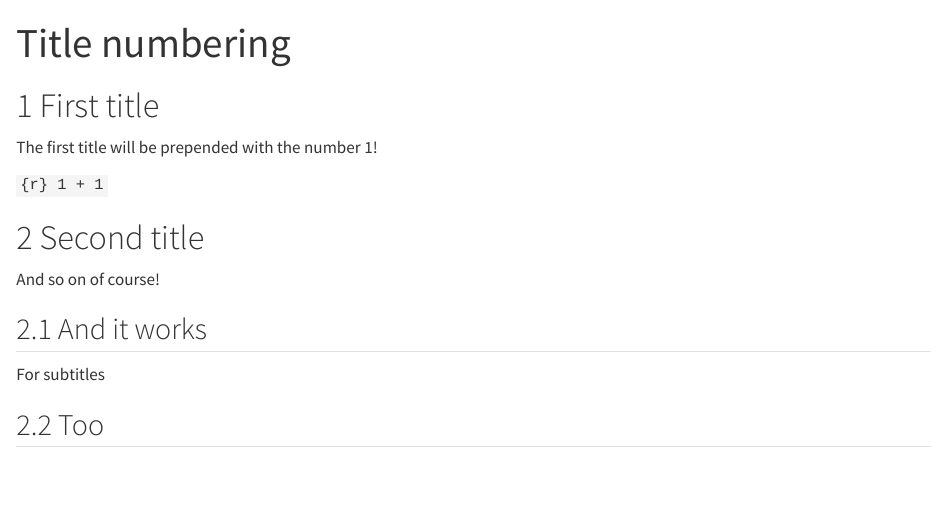
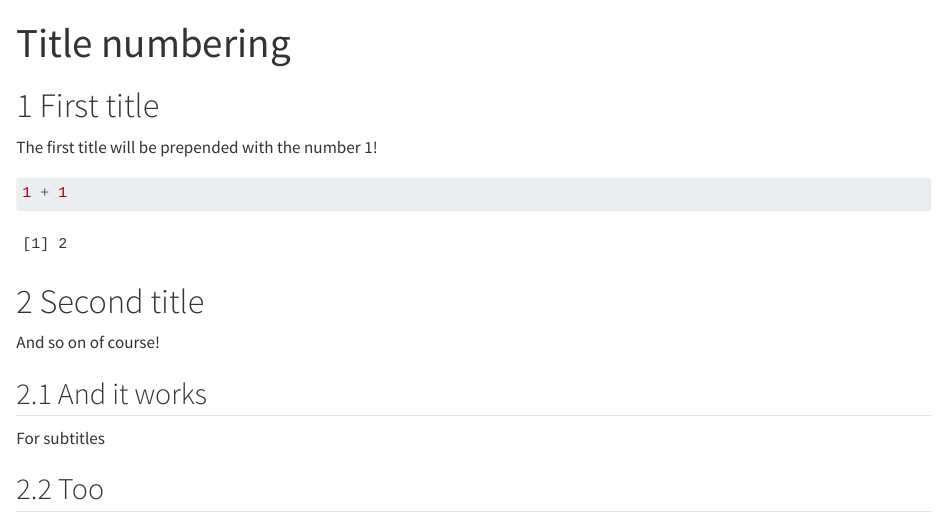
Before and after one commit to holtzy/quarto-tricks, a Quarto document (title-numbering/index.qmd): the page in a window 1100 px wide, from its top. Rendered offline with R 4.5, knitr and Pandoc in place of Quarto, with nearby package versions.

Commit message:
fix: actually not an inline R expression

````diff
--- a/title-numbering/index.qmd
+++ b/title-numbering/index.qmd
@@ -9,7 +9,9 @@ number-sections: true
 
 The first title will be prepended with the number 1!
 
-`{r} 1 + 1`
+```{r}
+1 + 1
+```
 
 # Second title
 
````
